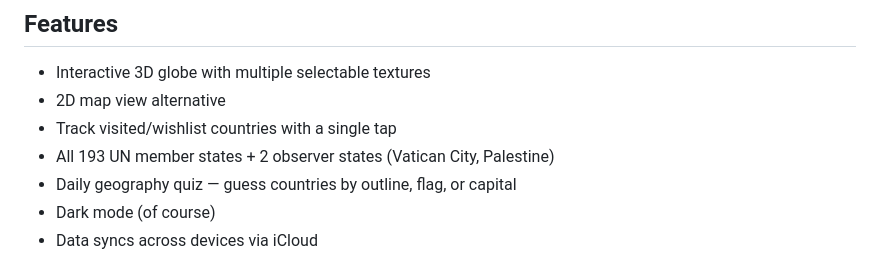
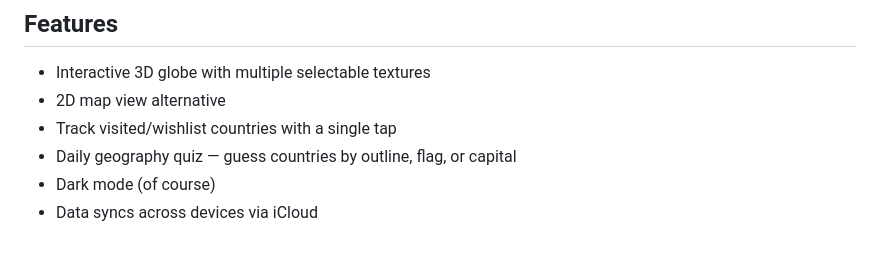
Before and after one commit to AnmolS99/voyage, a Markdown page: README.md, the part around the change. Drawn GitHub-style.

Commit message:
chore: update readme

```diff
--- a/README.md
+++ b/README.md
@@ -26,7 +26,6 @@
 - Interactive 3D globe with multiple selectable textures
 - 2D map view alternative
 - Track visited/wishlist countries with a single tap
-- All 193 UN member states + 2 observer states (Vatican City, Palestine)
 - Daily geography quiz — guess countries by outline, flag, or capital
 - Dark mode (of course)
 - Data syncs across devices via iCloud
```
